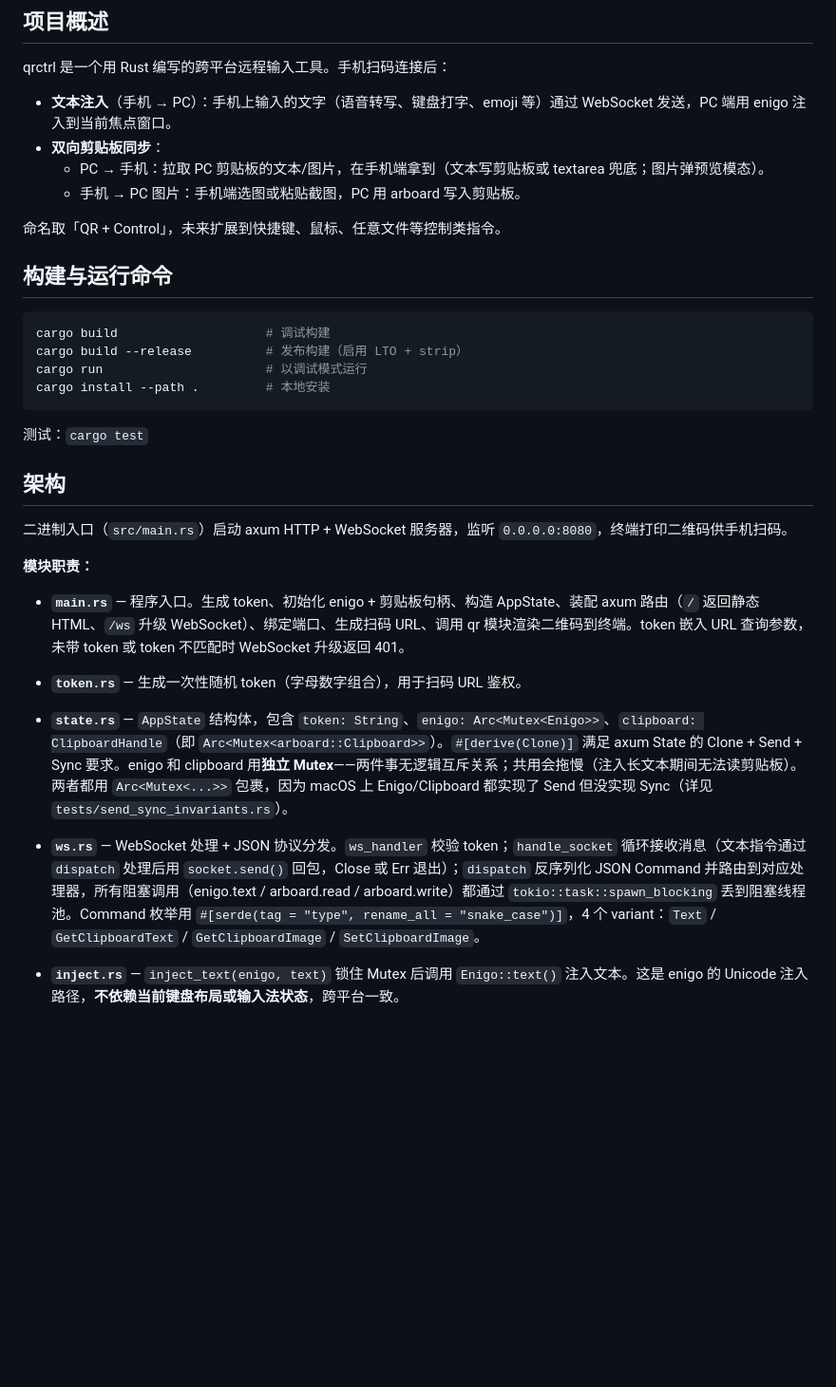
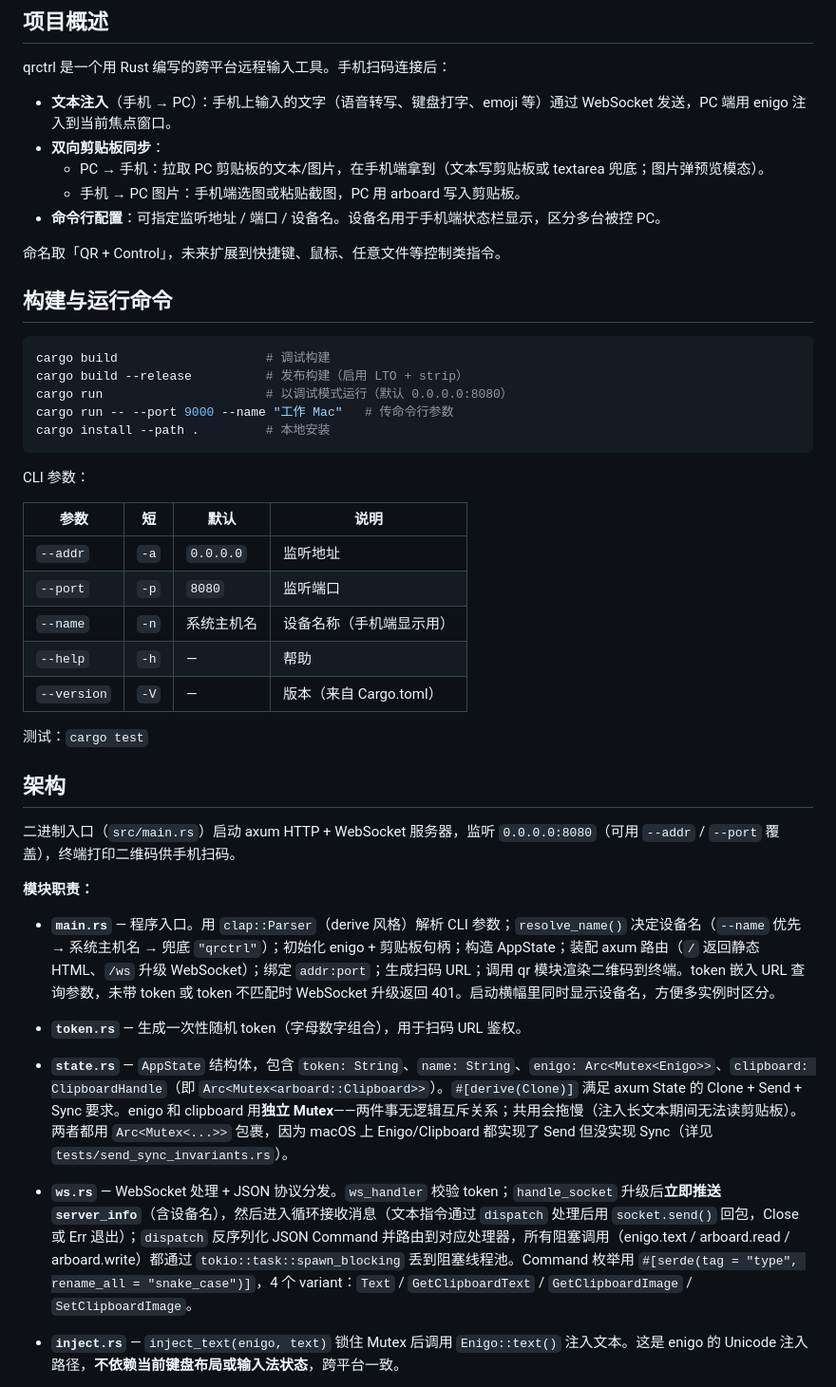
Before and after one commit to wuyan19/qrctrl, a Markdown page: CLAUDE.md, the part around one of its changes. Shown at 95% size. Drawn GitHub-style; blank space fills up the shorter version.

````diff
--- a/CLAUDE.md
+++ b/CLAUDE.md
@@ -10,6 +10,7 @@ qrctrl 是一个用 Rust 编写的跨平台远程输入工具。手机扫码连
 - **双向剪贴板同步**：
   - PC → 手机：拉取 PC 剪贴板的文本/图片，在手机端拿到（文本写剪贴板或 textarea 兜底；图片弹预览模态）。
   - 手机 → PC 图片：手机端选图或粘贴截图，PC 用 arboard 写入剪贴板。
+- **命令行配置**：可指定监听地址 / 端口 / 设备名。设备名用于手机端状态栏显示，区分多台被控 PC。
 
 命名取「QR + Control」，未来扩展到快捷键、鼠标、任意文件等控制类指令。
 
@@ -18,25 +19,36 @@ qrctrl 是一个用 Rust 编写的跨平台远程输入工具。手机扫码连
 ```shell
 cargo build                    # 调试构建
 cargo build --release          # 发布构建（启用 LTO + strip）
-cargo run                      # 以调试模式运行
+cargo run                      # 以调试模式运行（默认 0.0.0.0:8080）
+cargo run -- --port 9000 --name "工作 Mac"   # 传命令行参数
 cargo install --path .         # 本地安装
 ```
+
+CLI 参数：
+
+| 参数 | 短 | 默认 | 说明 |
+|---|---|---|---|
+| `--addr` | `-a` | `0.0.0.0` | 监听地址 |
+| `--port` | `-p` | `8080` | 监听端口 |
+| `--name` | `-n` | 系统主机名 | 设备名称（手机端显示用） |
+| `--help` | `-h` | — | 帮助 |
+| `--version` | `-V` | — | 版本（来自 Cargo.toml） |
 
 测试：`cargo test`
 
 ## 架构
 
-二进制入口（`src/main.rs`）启动 axum HTTP + WebSocket 服务器，监听 `0.0.0.0:8080`，终端打印二维码供手机扫码。
+二进制入口（`src/main.rs`）启动 axum HTTP + WebSocket 服务器，监听 `0.0.0.0:8080`（可用 `--addr` / `--port` 覆盖），终端打印二维码供手机扫码。
 
 **模块职责：**
 
-- **`main.rs`** — 程序入口。生成 token、初始化 enigo + 剪贴板句柄、构造 AppState、装配 axum 路由（`/` 返回静态 HTML、`/ws` 升级 WebSocket）、绑定端口、生成扫码 URL、调用 qr 模块渲染二维码到终端。token 嵌入 URL 查询参数，未带 token 或 token 不匹配时 WebSocket 升级返回 401。
+- **`main.rs`** — 程序入口。用 `clap::Parser`（derive 风格）解析 CLI 参数；`resolve_name()` 决定设备名（`--name` 优先 → 系统主机名 → 兜底 `"qrctrl"`）；初始化 enigo + 剪贴板句柄；构造 AppState；装配 axum 路由（`/` 返回静态 HTML、`/ws` 升级 WebSocket）；绑定 `addr:port`；生成扫码 URL；调用 qr 模块渲染二维码到终端。token 嵌入 URL 查询参数，未带 token 或 token 不匹配时 WebSocket 升级返回 401。启动横幅里同时显示设备名，方便多实例时区分。
 
 - **`token.rs`** — 生成一次性随机 token（字母数字组合），用于扫码 URL 鉴权。
 
-- **`state.rs`** — `AppState` 结构体，包含 `token: String`、`enigo: Arc<Mutex<Enigo>>`、`clipboard: ClipboardHandle`（即 `Arc<Mutex<arboard::Clipboard>>`）。`#[derive(Clone)]` 满足 axum State 的 Clone + Send + Sync 要求。enigo 和 clipboard 用**独立 Mutex**——两件事无逻辑互斥关系；共用会拖慢（注入长文本期间无法读剪贴板）。两者都用 `Arc<Mutex<...>>` 包裹，因为 macOS 上 Enigo/Clipboard 都实现了 Send 但没实现 Sync（详见 `tests/send_sync_invariants.rs`）。
+- **`state.rs`** — `AppState` 结构体，包含 `token: String`、`name: String`、`enigo: Arc<Mutex<Enigo>>`、`clipboard: ClipboardHandle`（即 `Arc<Mutex<arboard::Clipboard>>`）。`#[derive(Clone)]` 满足 axum State 的 Clone + Send + Sync 要求。enigo 和 clipboard 用**独立 Mutex**——两件事无逻辑互斥关系；共用会拖慢（注入长文本期间无法读剪贴板）。两者都用 `Arc<Mutex<...>>` 包裹，因为 macOS 上 Enigo/Clipboard 都实现了 Send 但没实现 Sync（详见 `tests/send_sync_invariants.rs`）。
 
-- **`ws.rs`** — WebSocket 处理 + JSON 协议分发。`ws_handler` 校验 token；`handle_socket` 循环接收消息（文本指令通过 `dispatch` 处理后用 `socket.send()` 回包，Close 或 Err 退出）；`dispatch` 反序列化 JSON Command 并路由到对应处理器，所有阻塞调用（enigo.text / arboard.read / arboard.write）都通过 `tokio::task::spawn_blocking` 丢到阻塞线程池。Command 枚举用 `#[serde(tag = "type", rename_all = "snake_case")]`，4 个 variant：`Text` / `GetClipboardText` / `GetClipboardImage` / `SetClipboardImage`。
+- **`ws.rs`** — WebSocket 处理 + JSON 协议分发。`ws_handler` 校验 token；`handle_socket` 升级后**立即推送 `server_info`**（含设备名），然后进入循环接收消息（文本指令通过 `dispatch` 处理后用 `socket.send()` 回包，Close 或 Err 退出）；`dispatch` 反序列化 JSON Command 并路由到对应处理器，所有阻塞调用（enigo.text / arboard.read / arboard.write）都通过 `tokio::task::spawn_blocking` 丢到阻塞线程池。Command 枚举用 `#[serde(tag = "type", rename_all = "snake_case")]`，4 个 variant：`Text` / `GetClipboardText` / `GetClipboardImage` / `SetClipboardImage`。
 
 - **`inject.rs`** — `inject_text(enigo, text)` 锁住 Mutex 后调用 `Enigo::text()` 注入文本。这是 enigo 的 Unicode 注入路径，**不依赖当前键盘布局或输入法状态**，跨平台一致。
 
````
Also changed, not shown: other parts of CLAUDE.md (+8 -4 lines), README.md (+37 -5 lines).
